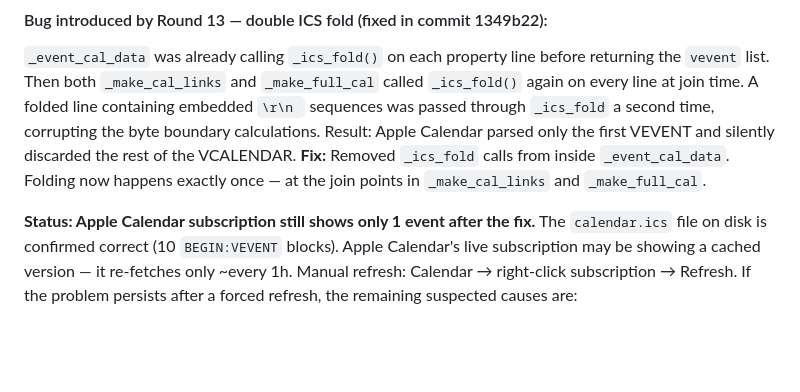
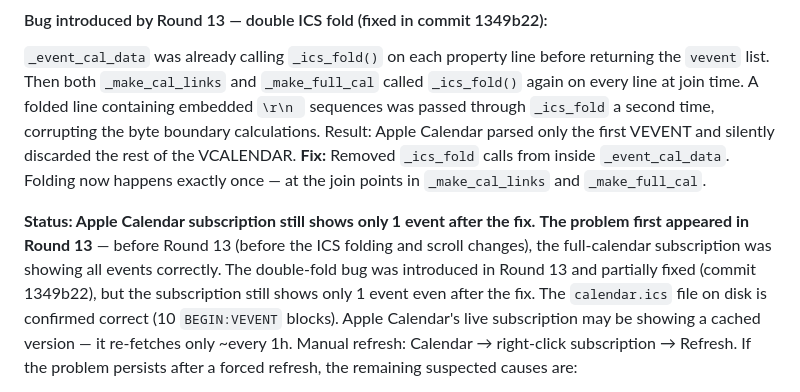
Before and after one commit to mim21/merhav-bari, a Markdown page: REVIEW_PROMPT.md, the part around the change. GitHub-like rendering; blank space fills up the shorter version.

Commit message:
REVIEW_PROMPT: note that 1-event bug started in Round 13

```diff
--- a/REVIEW_PROMPT.md
+++ b/REVIEW_PROMPT.md
@@ -221,6 +221,10 @@ discarded the rest of the VCALENDAR.
 exactly once — at the join points in `_make_cal_links` and `_make_full_cal`.
 
 **Status: Apple Calendar subscription still shows only 1 event after the fix.**
+**The problem first appeared in Round 13** — before Round 13 (before the ICS folding
+and scroll changes), the full-calendar subscription was showing all events correctly.
+The double-fold bug was introduced in Round 13 and partially fixed (commit 1349b22),
+but the subscription still shows only 1 event even after the fix.
 The `calendar.ics` file on disk is confirmed correct (10 `BEGIN:VEVENT` blocks).
 Apple Calendar's live subscription may be showing a cached version — it re-fetches
 only ~every 1h. Manual refresh: Calendar → right-click subscription → Refresh.
```
